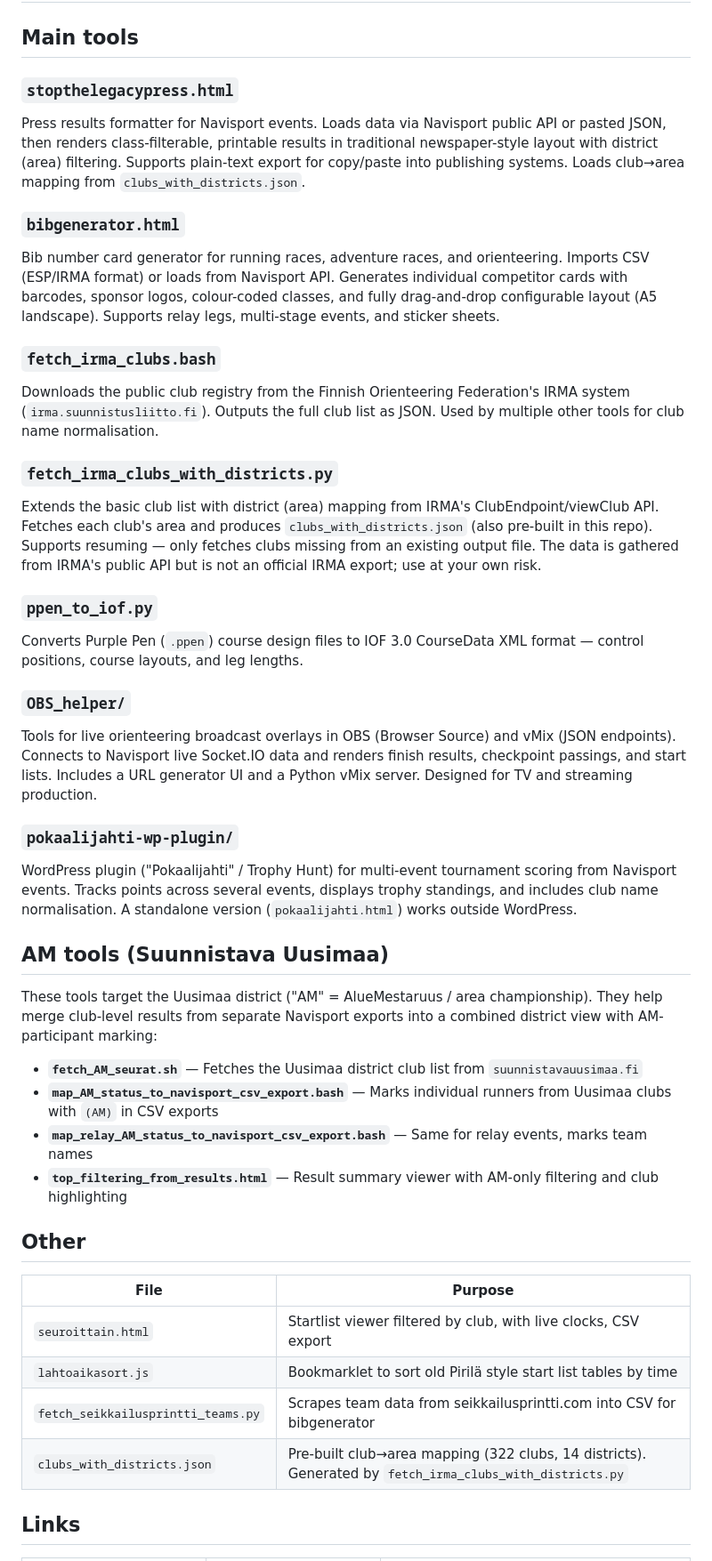
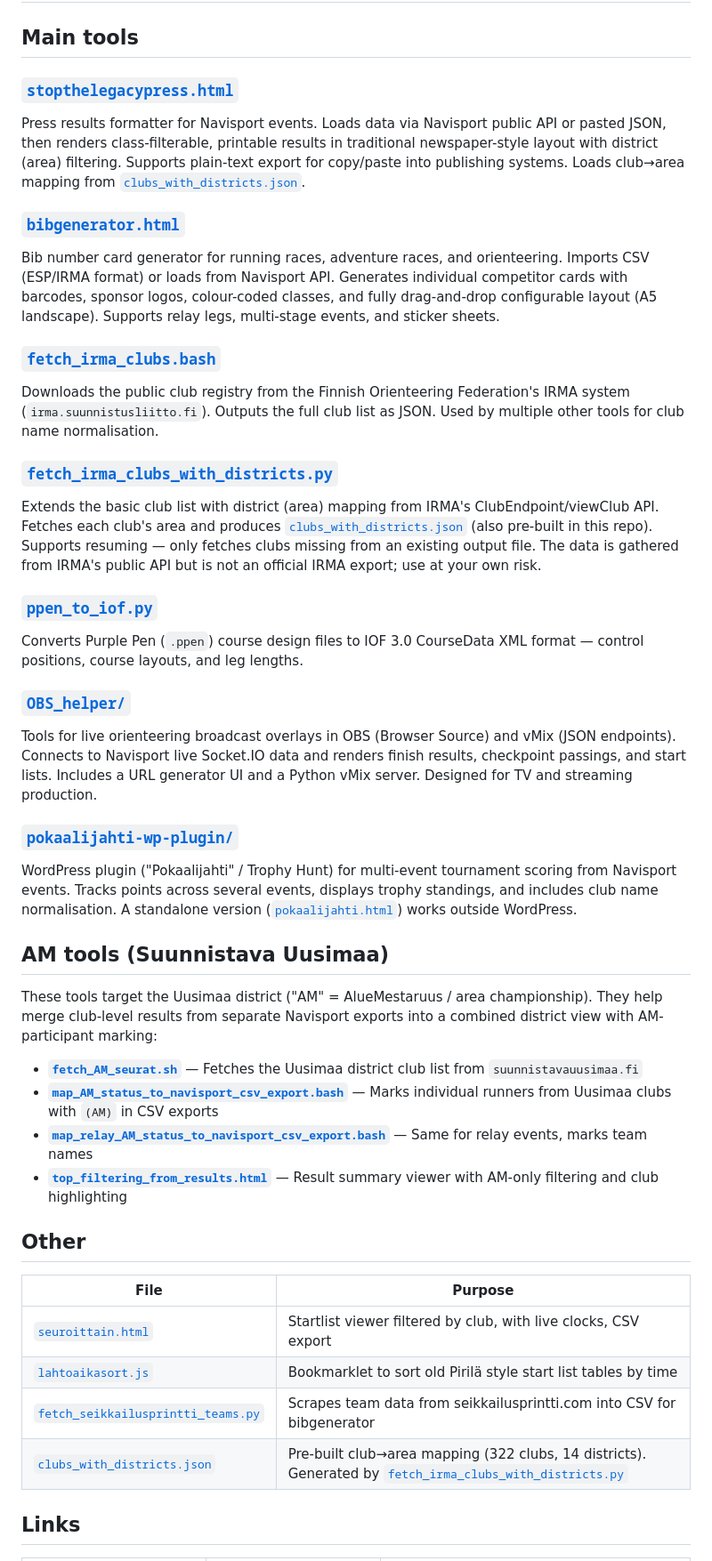
Before and after one commit to Kallio/tulospalvelupaavo, a Markdown page: README.md, the part around the change. Shown at 89% size. GitHub-like rendering.

Commit message:
docs: make tool names clickable links in README

```diff
--- a/README.md
+++ b/README.md
@@ -8,47 +8,48 @@ quick one-off scripts.
 
 ## Main tools
 
-### `stopthelegacypress.html`
+### [`stopthelegacypress.html`](stopthelegacypress.html)
 Press results formatter for Navisport events. Loads data via Navisport public API
 or pasted JSON, then renders class-filterable, printable results in traditional
 newspaper-style layout with district (area) filtering. Supports plain-text export
 for copy/paste into publishing systems. Loads club→area mapping from
-`clubs_with_districts.json`.
+[`clubs_with_districts.json`](clubs_with_districts.json).
 
-### `bibgenerator.html`
+### [`bibgenerator.html`](bibgenerator.html)
 Bib number card generator for running races, adventure races, and orienteering.
 Imports CSV (ESP/IRMA format) or loads from Navisport API. Generates individual
 competitor cards with barcodes, sponsor logos, colour-coded classes, and fully
 drag-and-drop configurable layout (A5 landscape). Supports relay legs,
 multi-stage events, and sticker sheets.
 
-### `fetch_irma_clubs.bash`
+### [`fetch_irma_clubs.bash`](fetch_irma_clubs.bash)
 Downloads the public club registry from the Finnish Orienteering Federation's
 IRMA system (`irma.suunnistusliitto.fi`). Outputs the full club list as JSON.
 Used by multiple other tools for club name normalisation.
 
-### `fetch_irma_clubs_with_districts.py`
+### [`fetch_irma_clubs_with_districts.py`](fetch_irma_clubs_with_districts.py)
 Extends the basic club list with district (area) mapping from IRMA's
 ClubEndpoint/viewClub API. Fetches each club's area and produces
-`clubs_with_districts.json` (also pre-built in this repo). Supports resuming
-— only fetches clubs missing from an existing output file. The data is gathered
-from IRMA's public API but is not an official IRMA export; use at your own risk.
+[`clubs_with_districts.json`](clubs_with_districts.json) (also pre-built in this
+repo). Supports resuming — only fetches clubs missing from an existing output
+file. The data is gathered from IRMA's public API but is not an official IRMA
+export; use at your own risk.
 
-### `ppen_to_iof.py`
+### [`ppen_to_iof.py`](ppen_to_iof.py)
 Converts Purple Pen (`.ppen`) course design files to IOF 3.0 CourseData XML
 format — control positions, course layouts, and leg lengths.
 
-### `OBS_helper/`
+### [`OBS_helper/`](OBS_helper/)
 Tools for live orienteering broadcast overlays in OBS (Browser Source) and vMix
 (JSON endpoints). Connects to Navisport live Socket.IO data and renders finish
 results, checkpoint passings, and start lists. Includes a URL generator UI and a
 Python vMix server. Designed for TV and streaming production.
 
-### `pokaalijahti-wp-plugin/`
+### [`pokaalijahti-wp-plugin/`](pokaalijahti-wp-plugin/)
 WordPress plugin ("Pokaalijahti" / Trophy Hunt) for multi-event tournament
 scoring from Navisport events. Tracks points across several events, displays
 trophy standings, and includes club name normalisation. A standalone version
-(`pokaalijahti.html`) works outside WordPress.
+([`pokaalijahti.html`](pokaalijahti.html)) works outside WordPress.
 
 ## AM tools (Suunnistava Uusimaa)
 
@@ -56,23 +57,23 @@ These tools target the Uusimaa district ("AM" = AlueMestaruus / area
 championship). They help merge club-level results from separate Navisport
 exports into a combined district view with AM-participant marking:
 
-- **`fetch_AM_seurat.sh`** — Fetches the Uusimaa district club list from
+- **[`fetch_AM_seurat.sh`](fetch_AM_seurat.sh)** — Fetches the Uusimaa district club list from
   `suunnistavauusimaa.fi`
-- **`map_AM_status_to_navisport_csv_export.bash`** — Marks individual runners
+- **[`map_AM_status_to_navisport_csv_export.bash`](map_AM_status_to_navisport_csv_export.bash)** — Marks individual runners
   from Uusimaa clubs with `(AM)` in CSV exports
-- **`map_relay_AM_status_to_navisport_csv_export.bash`** — Same for relay
+- **[`map_relay_AM_status_to_navisport_csv_export.bash`](map_relay_AM_status_to_navisport_csv_export.bash)** — Same for relay
   events, marks team names
-- **`top_filtering_from_results.html`** — Result summary viewer with AM-only
+- **[`top_filtering_from_results.html`](top_filtering_from_results.html)** — Result summary viewer with AM-only
   filtering and club highlighting
 
 ## Other
 
 | File | Purpose |
 |------|---------|
-| `seuroittain.html` | Startlist viewer filtered by club, with live clocks, CSV export |
-| `lahtoaikasort.js` | Bookmarklet to sort old Pirilä style start list tables by time |
-| `fetch_seikkailusprintti_teams.py` | Scrapes team data from seikkailusprintti.com into CSV for bibgenerator |
-| `clubs_with_districts.json` | Pre-built club→area mapping (322 clubs, 14 districts). Generated by `fetch_irma_clubs_with_districts.py` |
+| [`seuroittain.html`](seuroittain.html) | Startlist viewer filtered by club, with live clocks, CSV export |
+| [`lahtoaikasort.js`](lahtoaikasort.js) | Bookmarklet to sort old Pirilä style start list tables by time |
+| [`fetch_seikkailusprintti_teams.py`](fetch_seikkailusprintti_teams.py) | Scrapes team data from seikkailusprintti.com into CSV for bibgenerator |
+| [`clubs_with_districts.json`](clubs_with_districts.json) | Pre-built club→area mapping (322 clubs, 14 districts). Generated by [`fetch_irma_clubs_with_districts.py`](fetch_irma_clubs_with_districts.py) |
 
 ## Links
 
```
